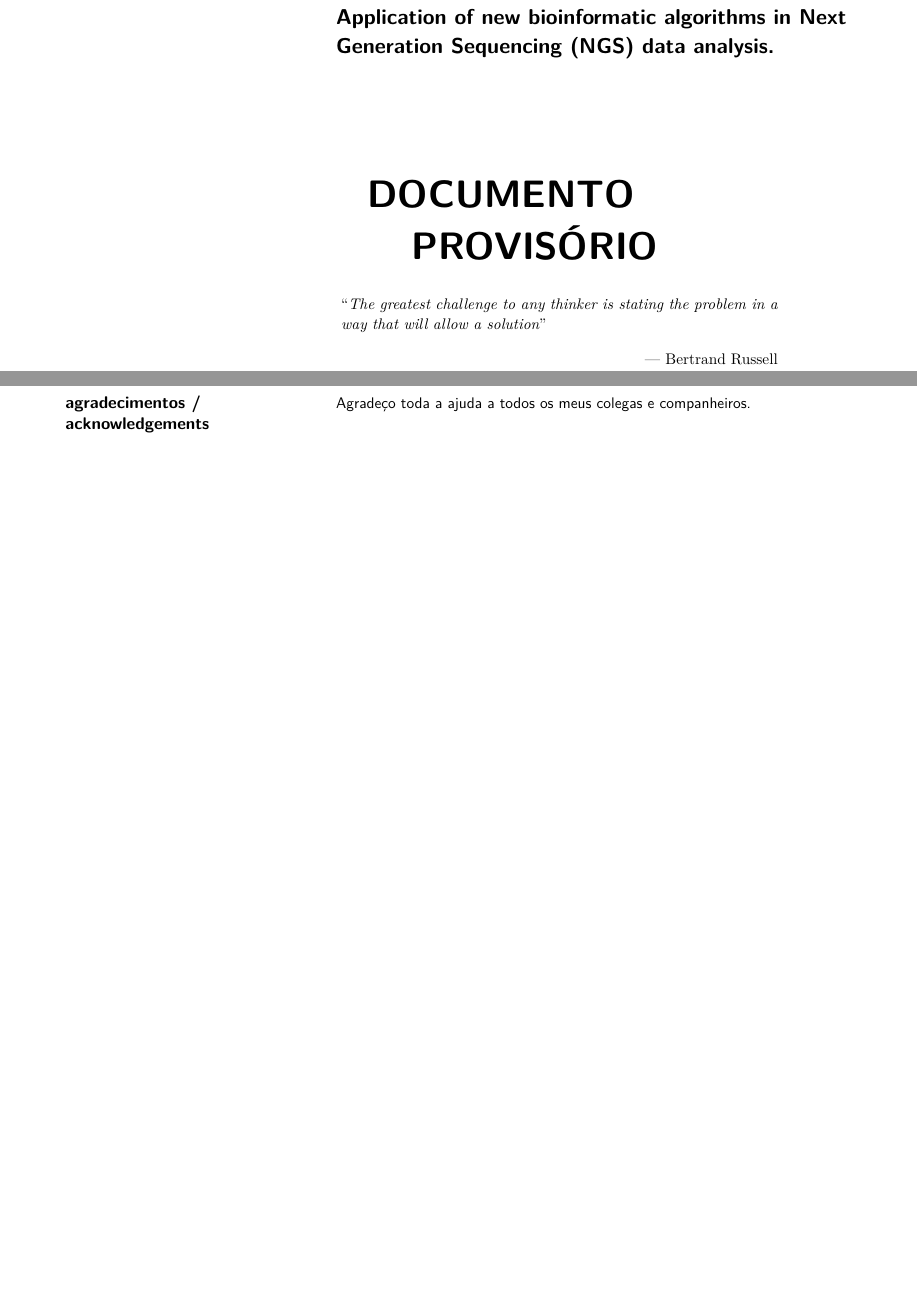
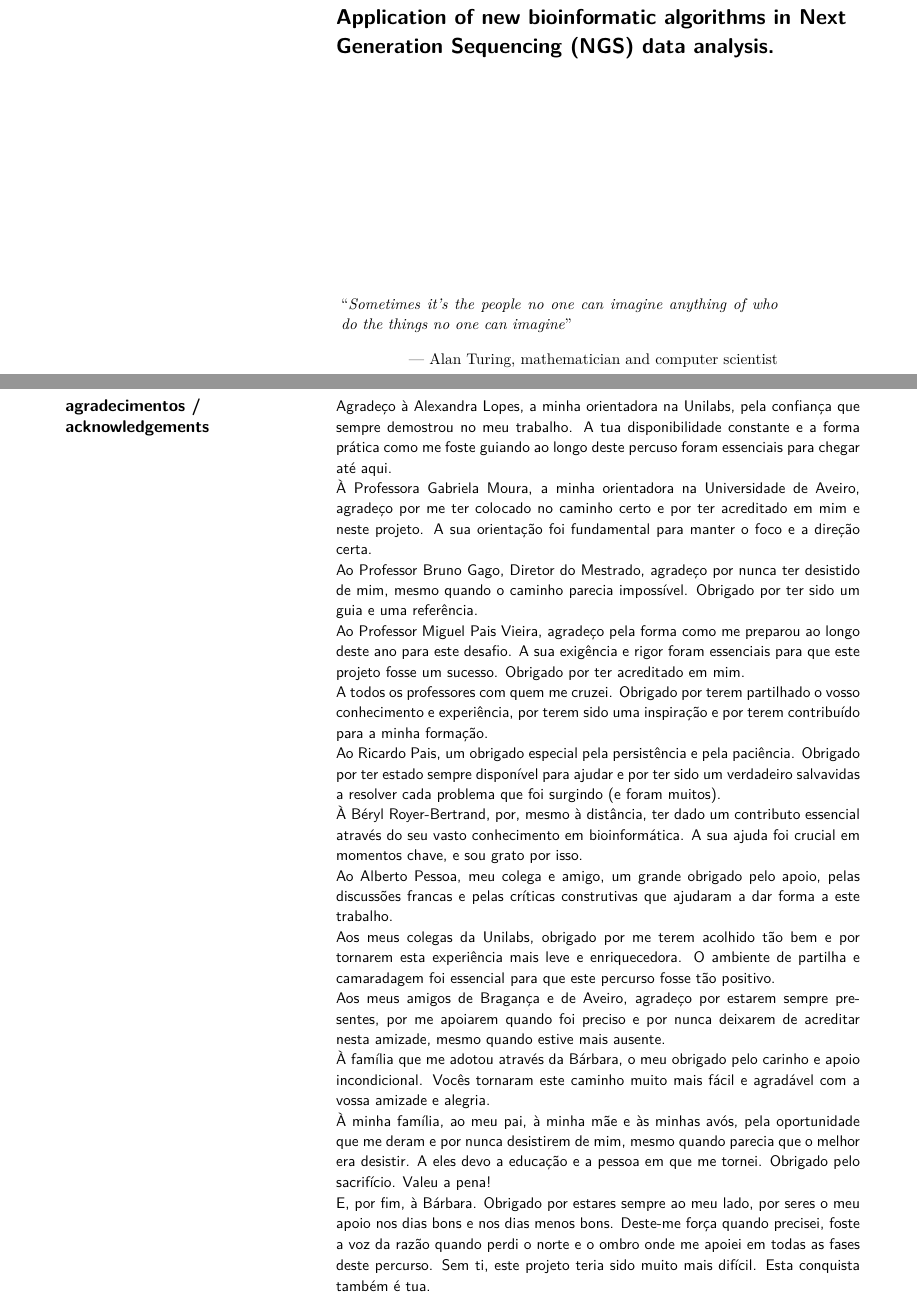
Before and after one commit to pfcv99/tese_unilabs, a LaTeX document (document/cover.tex): two parts of pages 3 and 11 of 18, joined at a grey line, cut so that both start at the same text, the shorter picture padded with empty space. Compiled offline with pdfLaTeX.

Commit message:
acknowledgements and quotes added

```diff
--- a/document/cover.tex
+++ b/document/cover.tex
@@ -9,7 +9,7 @@
 
 % Remove 'coverdepname' parameter to remove department name from cover pages
 % Add 'final' parameter to remove "DOCUMENTO PROVISÓRIO" from cover page
-\documentclass[11pt,twoside,a4paper]{report}
+\documentclass[11pt,twoside,a4paper,final]{report}
 
 %%% This file is a template for the cover of your
 %%%  thesis.
@@ -111,8 +111,7 @@
 
 %%% OPTIONAL: add a quotation if you like.
 %% Optional Quotation
-\Quote{\selectlanguage{english}The greatest challenge to any thinker is stating
-the problem in a way that will allow a solution}{Bertrand Russell}
+\Quote{\selectlanguage{english}Sometimes it's the people no one can imagine anything of who do the things no one can imagine}{Alan Turing, mathematician and computer scientist}
 
 %%% Edit your supervisor's information.
 %%%
@@ -180,7 +179,32 @@ the problem in a way that will allow a solution}{Bertrand Russell}
 
 %%% OPTIONAL: Add an acknowledgement text
 %% Optional Acknowledgement text
-\Acknowledgements{Agradeço toda a ajuda a todos os meus colegas e companheiros.}
+\Acknowledgements{Agradeço à Alexandra Lopes, a minha orientadora na Unilabs, pela confiança que sempre demostrou no meu trabalho. A tua disponibilidade constante e a forma prática como me foste guiando ao longo deste percuso foram essenciais para chegar até aqui.
+
+À Professora Gabriela Moura, a minha orientadora na Universidade de Aveiro, agradeço por me ter colocado no caminho certo e por ter acreditado em mim e neste projeto. A sua orientação foi fundamental para manter o foco e a direção certa.
+
+Ao Professor Bruno Gago, Diretor do Mestrado, agradeço por nunca ter desistido de mim, mesmo quando o caminho parecia impossível. Obrigado por ter sido um guia e uma referência.
+
+Ao Professor Miguel Pais Vieira, agradeço pela forma como me preparou ao longo deste ano para este desafio. A sua exigência e rigor foram essenciais para que este projeto fosse um sucesso. Obrigado por ter acreditado em mim.
+
+A todos os professores com quem me cruzei. Obrigado por terem partilhado o vosso conhecimento e experiência, por terem sido uma inspiração e por terem contribuído para a minha formação.
+
+Ao Ricardo Pais, um obrigado especial pela persistência e pela paciência. Obrigado por ter estado sempre disponível para ajudar e por ter sido um verdadeiro salvavidas a resolver cada problema que foi surgindo (e foram muitos).
+
+À Béryl Royer-Bertrand, por, mesmo à distância, ter dado um contributo essencial através do seu vasto conhecimento em bioinformática. A sua ajuda foi crucial em momentos chave, e sou grato por isso.
+
+Ao Alberto Pessoa, meu colega e amigo, um grande obrigado pelo apoio, pelas discussões francas e pelas críticas construtivas que ajudaram a dar forma a este trabalho.
+
+Aos meus colegas da Unilabs, obrigado por me terem acolhido tão bem e por tornarem esta experiência mais leve e enriquecedora. O ambiente de partilha e camaradagem foi essencial para que este percurso fosse tão positivo.
+
+Aos meus amigos de Bragança e de Aveiro, agradeço por estarem sempre presentes, por me apoiarem quando foi preciso e por nunca deixarem de acreditar nesta amizade, mesmo quando estive mais ausente.
+
+À família que me adotou através da Bárbara, o meu obrigado pelo carinho e apoio incondicional. Vocês tornaram este caminho muito mais fácil e agradável com a vossa amizade e alegria.
+
+À minha família, ao meu pai, à minha mãe e às minhas avós, pela oportunidade que me deram e por nunca desistirem de mim, mesmo quando parecia que o melhor era desistir. A eles devo a educação e a pessoa em que me tornei. Obrigado pelo sacrifício. Valeu a pena!
+
+E, por fim, à Bárbara. Obrigado por estares sempre ao meu lado, por seres o meu apoio nos dias bons e nos dias menos bons. Deste-me força quando precisei, foste a voz da razão quando perdi o norte e o ombro onde me apoiei em todas as fases deste percurso. Sem ti, este projeto teria sido muito mais difícil. Esta conquista também é tua.
+}
 
 %%% Edit the keywords and abstract in Portuguese
 %%% Don't forget to remove the \blindtext[3]
```
Also changed, not shown: document/chapters/chapter1.tex (+1 -1 lines), document/chapters/chapter2.tex (+1 -1 lines), document/chapters/chapter3.tex (+1 -1 lines), document/chapters/chapter4.tex (+1 -1 lines), document/chapters/chapter5.tex (+1 -1 lines), document/chapters/chapter6.tex (+1 -1 lines), document/cover.tex (2 more changed lines).
